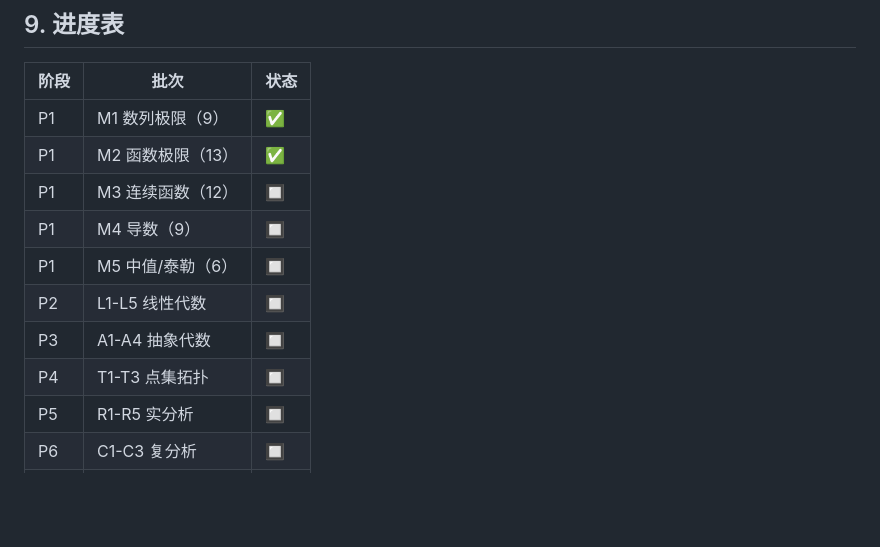
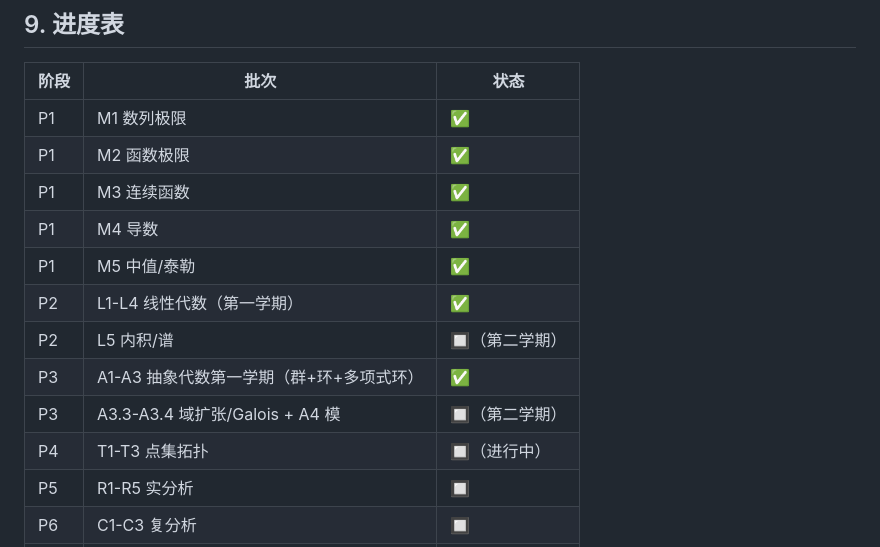
Before and after one commit to FurinaManifold/sandrones-library, a Markdown page: docs/ROADMAP-LONGTERM.md, the part around the change. Drawn GitHub-style; blank space fills up the shorter version.

Commit message:
ROADMAP进度表更新: 标记分析线全成、L1-L4成、A1-A3第一学期成、点集拓扑开工

```diff
--- a/docs/ROADMAP-LONGTERM.md
+++ b/docs/ROADMAP-LONGTERM.md
@@ -310,14 +310,16 @@
 
 | 阶段 | 批次 | 状态 |
 |---|---|---|
-| P1 | M1 数列极限（9）| ✅ |
-| P1 | M2 函数极限（13）| ✅ |
-| P1 | M3 连续函数（12）| 🔲 |
-| P1 | M4 导数（9）| 🔲 |
-| P1 | M5 中值/泰勒（6）| 🔲 |
-| P2 | L1-L5 线性代数 | 🔲 |
-| P3 | A1-A4 抽象代数 | 🔲 |
-| P4 | T1-T3 点集拓扑 | 🔲 |
+| P1 | M1 数列极限 | ✅ |
+| P1 | M2 函数极限 | ✅ |
+| P1 | M3 连续函数 | ✅ |
+| P1 | M4 导数 | ✅ |
+| P1 | M5 中值/泰勒 | ✅ |
+| P2 | L1-L4 线性代数（第一学期）| ✅ |
+| P2 | L5 内积/谱 | 🔲（第二学期）|
+| P3 | A1-A3 抽象代数第一学期（群+环+多项式环）| ✅ |
+| P3 | A3.3-A3.4 域扩张/Galois + A4 模 | 🔲（第二学期）|
+| P4 | T1-T3 点集拓扑 | 🔲（进行中）|
 | P5 | R1-R5 实分析 | 🔲 |
 | P6 | C1-C3 复分析 | 🔲 |
 | P7 | F1-F4 泛函分析 | 🔲 |
```
